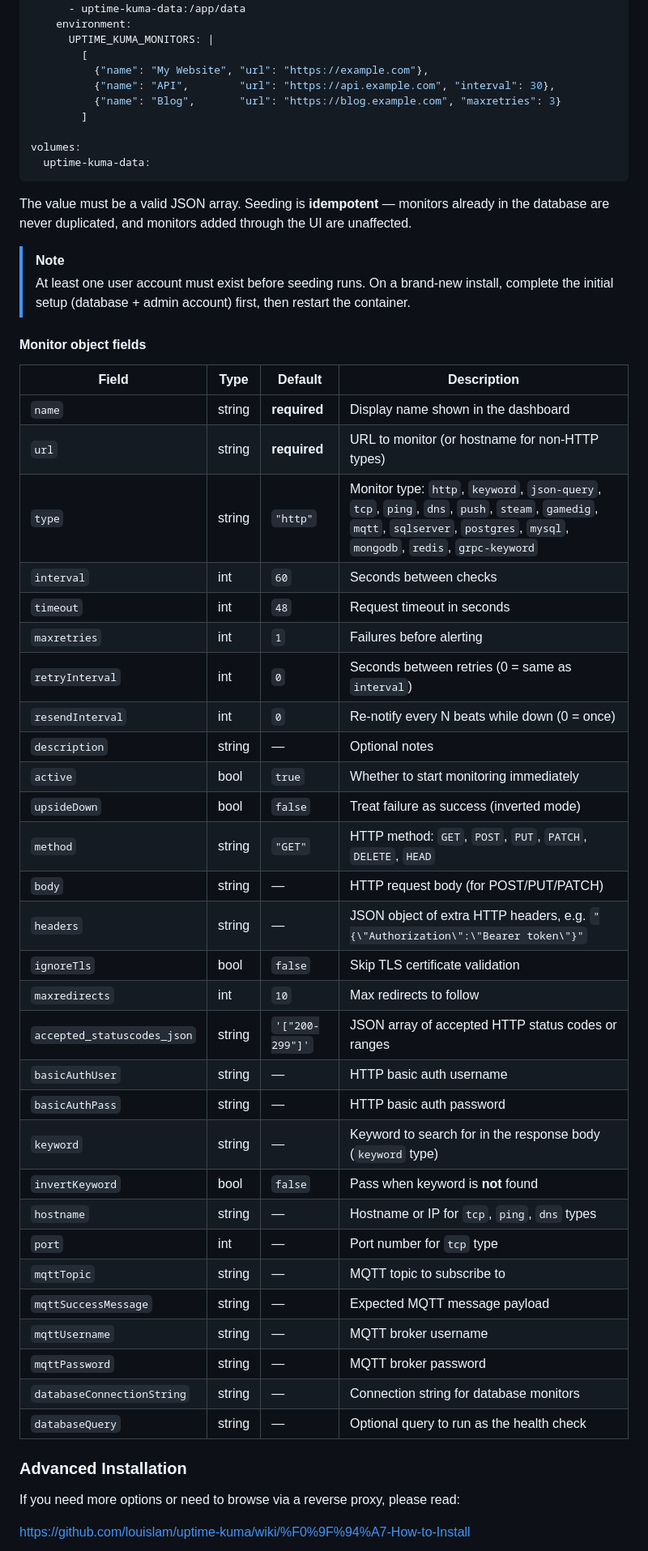
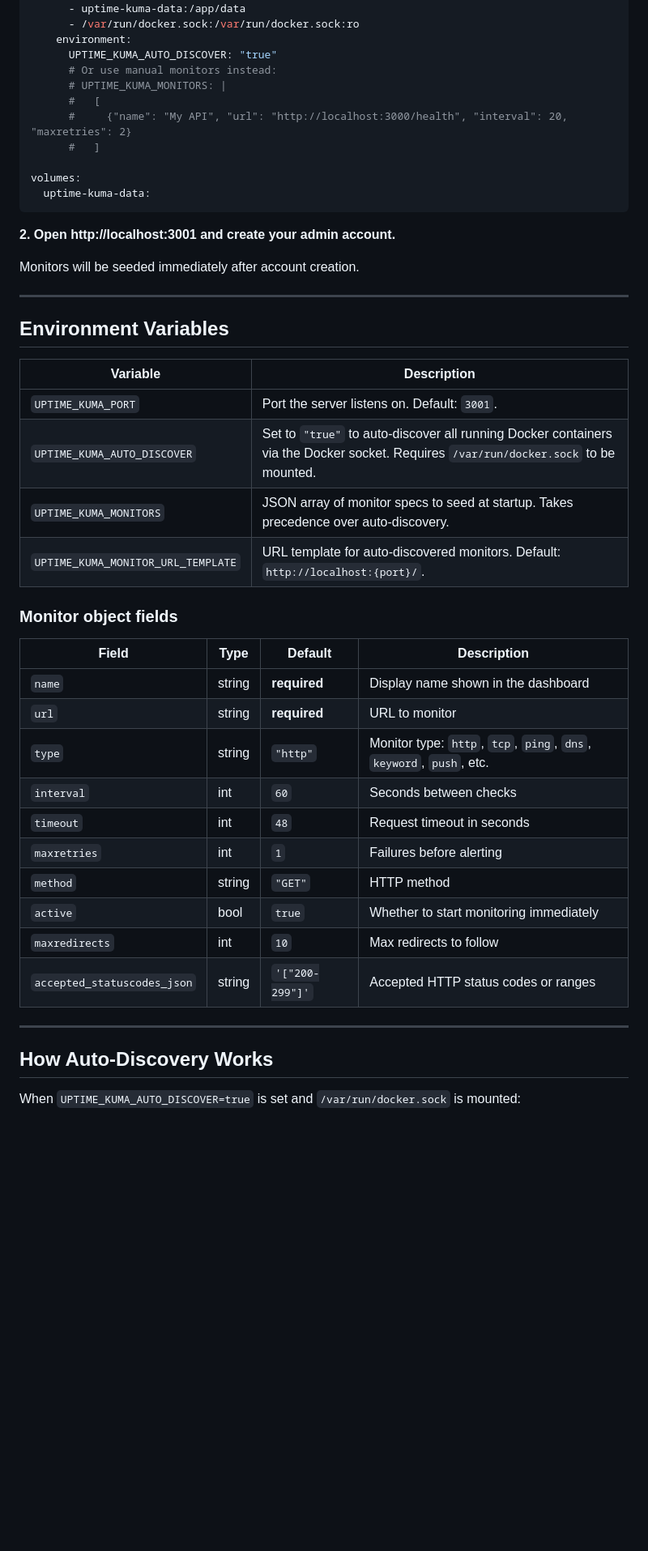
Before and after one commit to gsllucas/uptime-kuma-fork-healthchecker, a Markdown page: README.md, the part around one of its changes. Shown at 81% size. GitHub-like rendering; blank space fills up the shorter version.

Commit message:
docs: update README.md

````diff
--- a/README.md
+++ b/README.md
@@ -121,59 +89,51 @@ services:
     volumes:
       - uptime-kuma-data:/app/data
+      - /var/run/docker.sock:/var/run/docker.sock:ro
     environment:
-      UPTIME_KUMA_MONITORS: |
-        [
-          {"name": "My Website", "url": "https://example.com"},
-          {"name": "API",        "url": "https://api.example.com", "interval": 30},
-          {"name": "Blog",       "url": "https://blog.example.com", "maxretries": 3}
-        ]
+      UPTIME_KUMA_AUTO_DISCOVER: "true"
+      # Or use manual monitors instead:
+      # UPTIME_KUMA_MONITORS: |
+      #   [
+      #     {"name": "My API", "url": "http://localhost:3000/health", "interval": 20, "maxretries": 2}
+      #   ]
 
 volumes:
   uptime-kuma-data:
 ```
 
-The value must be a valid JSON array. Seeding is **idempotent** — monitors already in the database are never duplicated, and monitors added through the UI are unaffected.
+**2. Open http://localhost:3001 and create your admin account.**
 
-> [!NOTE]
-> At least one user account must exist before seeding runs. On a brand-new install, complete the initial setup (database + admin account) first, then restart the container.
+Monitors will be seeded immediately after account creation.
 
-#### Monitor object fields
+---
+
+## Environment Variables
+
+| Variable | Description |
+|---|---|
+| `UPTIME_KUMA_PORT` | Port the server listens on. Default: `3001`. |
+| `UPTIME_KUMA_AUTO_DISCOVER` | Set to `"true"` to auto-discover all running Docker containers via the Docker socket. Requires `/var/run/docker.sock` to be mounted. |
+| `UPTIME_KUMA_MONITORS` | JSON array of monitor specs to seed at startup. Takes precedence over auto-discovery. |
+| `UPTIME_KUMA_MONITOR_URL_TEMPLATE` | URL template for auto-discovered monitors. Default: `http://localhost:{port}/`. |
+
+### Monitor object fields
 
 | Field | Type | Default | Description |
 |---|---|---|---|
 | `name` | string | **required** | Display name shown in the dashboard |
-| `url` | string | **required** | URL to monitor (or hostname for non-HTTP types) |
-| `type` | string | `"http"` | Monitor type: `http`, `keyword`, `json-query`, `tcp`, `ping`, `dns`, `push`, `steam`, `gamedig`, `mqtt`, `sqlserver`, `postgres`, `mysql`, `mongodb`, `redis`, `grpc-keyword` |
+| `url` | string | **required** | URL to monitor |
+| `type` | string | `"http"` | Monitor type: `http`, `tcp`, `ping`, `dns`, `keyword`, `push`, etc. |
 | `interval` | int | `60` | Seconds between checks |
 | `timeout` | int | `48` | Request timeout in seconds |
 | `maxretries` | int | `1` | Failures before alerting |
-| `retryInterval` | int | `0` | Seconds between retries (0 = same as `interval`) |
-| `resendInterval` | int | `0` | Re-notify every N beats while down (0 = once) |
-| `description` | string | — | Optional notes |
+| `method` | string | `"GET"` | HTTP method |
 | `active` | bool | `true` | Whether to start monitoring immediately |
-| `upsideDown` | bool | `false` | Treat failure as success (inverted mode) |
-| `method` | string | `"GET"` | HTTP method: `GET`, `POST`, `PUT`, `PATCH`, `DELETE`, `HEAD` |
-| `body` | string | — | HTTP request body (for POST/PUT/PATCH) |
-| `headers` | string | — | JSON object of extra HTTP headers, e.g. `"{\"Authorization\":\"Bearer token\"}"` |
-| `ignoreTls` | bool | `false` | Skip TLS certificate validation |
 | `maxredirects` | int | `10` | Max redirects to follow |
-| `accepted_statuscodes_json` | string | `'["200-299"]'` | JSON array of accepted HTTP status codes or ranges |
-| `basicAuthUser` | string | — | HTTP basic auth username |
-| `basicAuthPass` | string | — | HTTP basic auth password |
-| `keyword` | string | — | Keyword to search for in the response body (`keyword` type) |
-| `invertKeyword` | bool | `false` | Pass when keyword is **not** found |
-| `hostname` | string | — | Hostname or IP for `tcp`, `ping`, `dns` types |
-| `port` | int | — | Port number for `tcp` type |
-| `mqttTopic` | string | — | MQTT topic to subscribe to |
-| `mqttSuccessMessage` | string | — | Expected MQTT message payload |
-| `mqttUsername` | string | — | MQTT broker username |
-| `mqttPassword` | string | — | MQTT broker password |
-| `databaseConnectionString` | string | — | Connection string for database monitors |
-| `databaseQuery` | string | — | Optional query to run as the health check |
+| `accepted_statuscodes_json` | string | `'["200-299"]'` | Accepted HTTP status codes or ranges |
 
-### Advanced Installation
+---
 
-If you need more options or need to browse via a reverse proxy, please read:
+## How Auto-Discovery Works
 
-<https://github.com/louislam/uptime-kuma/wiki/%F0%9F%94%A7-How-to-Install>
+When `UPTIME_KUMA_AUTO_DISCOVER=true` is set and `/var/run/docker.sock` is mounted:
 
````
Also changed, not shown: other parts of README.md (+64 -160 lines).
